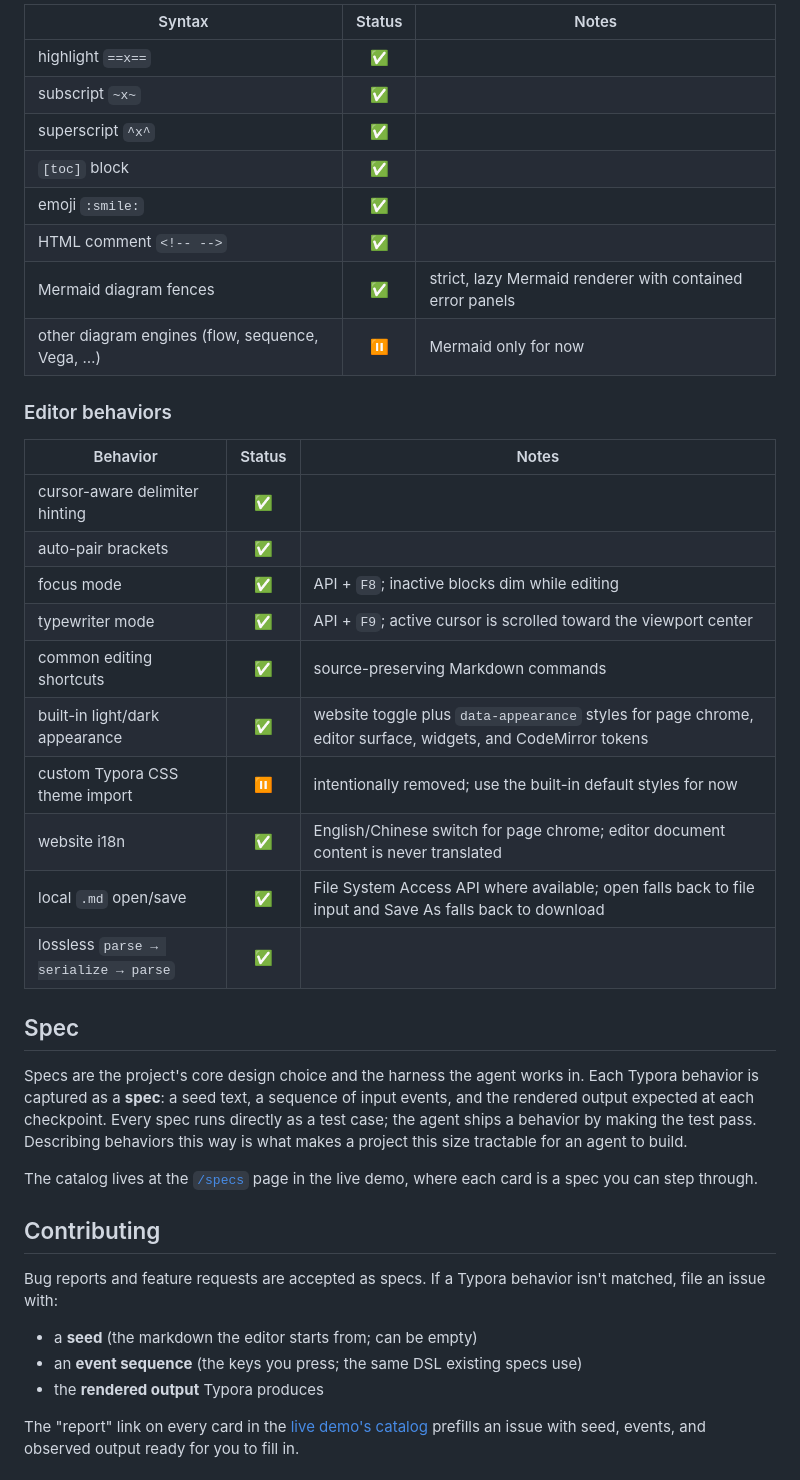
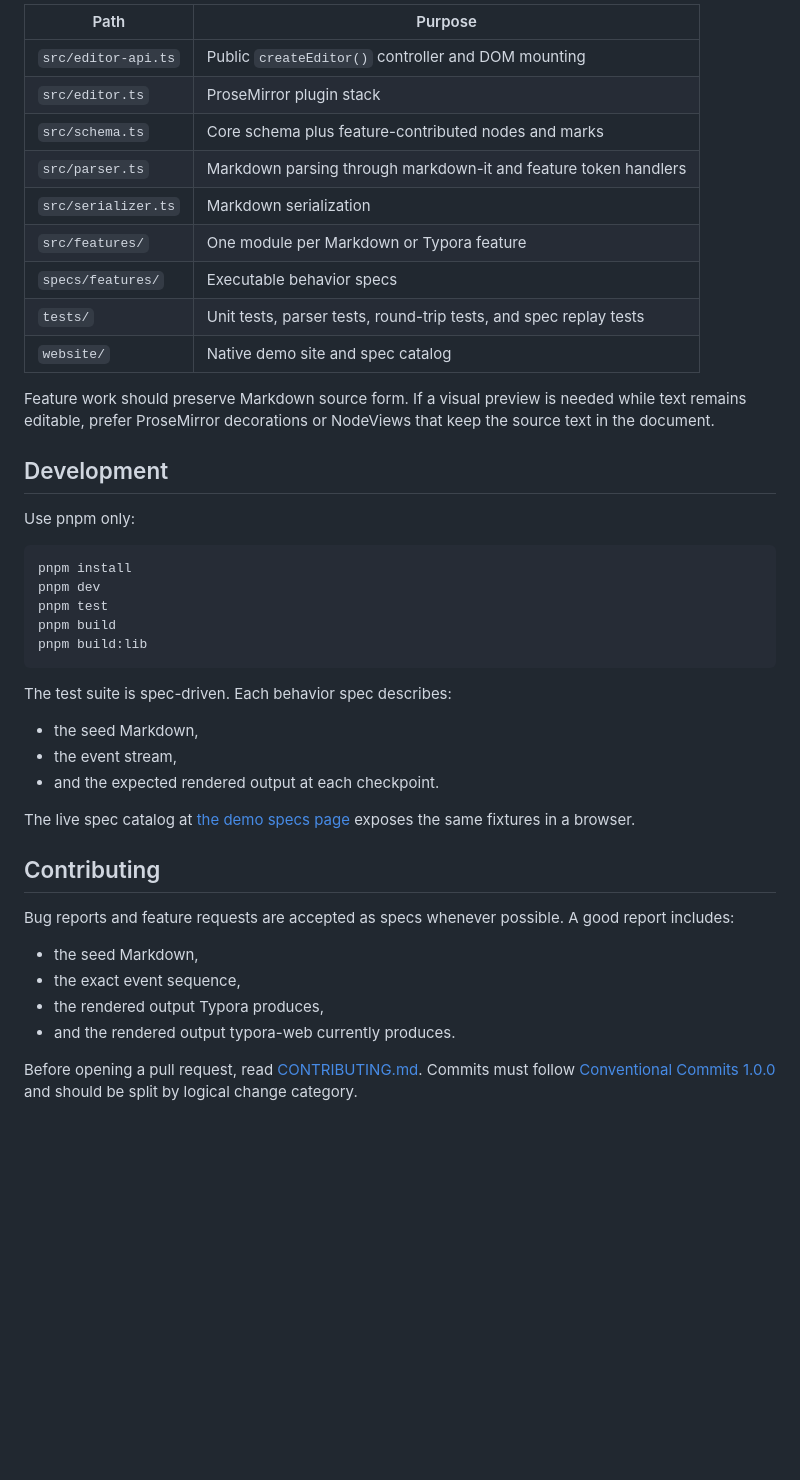
Before and after one commit to Albert-PZY/typora-web, a Markdown page: README.md, the part around one of its changes. Rendered like a GitHub page; blank space fills up the shorter version.

````diff
--- a/README.md
+++ b/README.md
@@ -137,43 +170,52 @@ Legend: :white_check_mark: stable · :yellow_circle: partial (note explains what
 
-| Syntax | Status | Notes |
-|---|:---:|---|
-| highlight `==x==` | :white_check_mark: | |
-| subscript `~x~` | :white_check_mark: | |
-| superscript `^x^` | :white_check_mark: | |
-| `[toc]` block | :white_check_mark: | |
-| emoji `:smile:` | :white_check_mark: | |
-| HTML comment `<!-- -->` | :white_check_mark: | |
-| Mermaid diagram fences | :white_check_mark: | strict, lazy Mermaid renderer with contained error panels |
-| other diagram engines (flow, sequence, Vega, …) | :pause_button: | Mermaid only for now |
+| Path | Purpose |
+|---|---|
+| `src/editor-api.ts` | Public `createEditor()` controller and DOM mounting |
+| `src/editor.ts` | ProseMirror plugin stack |
+| `src/schema.ts` | Core schema plus feature-contributed nodes and marks |
+| `src/parser.ts` | Markdown parsing through markdown-it and feature token handlers |
+| `src/serializer.ts` | Markdown serialization |
+| `src/features/` | One module per Markdown or Typora feature |
+| `specs/features/` | Executable behavior specs |
+| `tests/` | Unit tests, parser tests, round-trip tests, and spec replay tests |
+| `website/` | Native demo site and spec catalog |
 
-### Editor behaviors
+Feature work should preserve Markdown source form. If a visual preview is needed
+while text remains editable, prefer ProseMirror decorations or NodeViews that
+keep the source text in the document.
 
-| Behavior | Status | Notes |
-|---|:---:|---|
-| cursor-aware delimiter hinting | :white_check_mark: | |
-| auto-pair brackets | :white_check_mark: | |
-| focus mode | :white_check_mark: | API + `F8`; inactive blocks dim while editing |
-| typewriter mode | :white_check_mark: | API + `F9`; active cursor is scrolled toward the viewport center |
-| common editing shortcuts | :white_check_mark: | source-preserving Markdown commands |
-| built-in light/dark appearance | :white_check_mark: | website toggle plus `data-appearance` styles for page chrome, editor surface, widgets, and CodeMirror tokens |
-| custom Typora CSS theme import | :pause_button: | intentionally removed; use the built-in default styles for now |
-| website i18n | :white_check_mark: | English/Chinese switch for page chrome; editor document content is never translated |
-| local `.md` open/save | :white_check_mark: | File System Access API where available; open falls back to file input and Save As falls back to download |
-| lossless `parse → serialize → parse` | :white_check_mark: | |
+## Development
 
-## Spec
+Use pnpm only:
 
-Specs are the project's core design choice and the harness the agent works in. Each Typora behavior is captured as a **spec**: a seed text, a sequence of input events, and the rendered output expected at each checkpoint. Every spec runs directly as a test case; the agent ships a behavior by making the test pass. Describing behaviors this way is what makes a project this size tractable for an agent to build.
+```sh
+pnpm install
+pnpm dev
+pnpm test
+pnpm build
+pnpm build:lib
+```
 
-The catalog lives at the [`/specs`][demo-specs] page in the live demo, where each card is a spec you can step through.
+The test suite is spec-driven. Each behavior spec describes:
+
+- the seed Markdown,
+- the event stream,
+- and the expected rendered output at each checkpoint.
+
+The live spec catalog at [the demo specs page][demo-specs] exposes the same
+fixtures in a browser.
 
 ## Contributing
 
-Bug reports and feature requests are accepted as specs. If a Typora behavior isn't matched, file an issue with:
+Bug reports and feature requests are accepted as specs whenever possible. A good
+report includes:
 
-- a **seed** (the markdown the editor starts from; can be empty)
-- an **event sequence** (the keys you press; the same DSL existing specs use)
-- the **rendered output** Typora produces
+- the seed Markdown,
+- the exact event sequence,
+- the rendered output Typora produces,
+- and the rendered output typora-web currently produces.
 
-The "report" link on every card in the [live demo's catalog][demo-specs] prefills an issue with seed, events, and observed output ready for you to fill in.
+Before opening a pull request, read [CONTRIBUTING.md](CONTRIBUTING.md). Commits
+must follow [Conventional Commits 1.0.0][conventional-commits] and should be
+split by logical change category.
 
````
Also changed, not shown: other parts of README.md (+128 -91 lines), CONTRIBUTING.md (added, +205 -0 lines).
